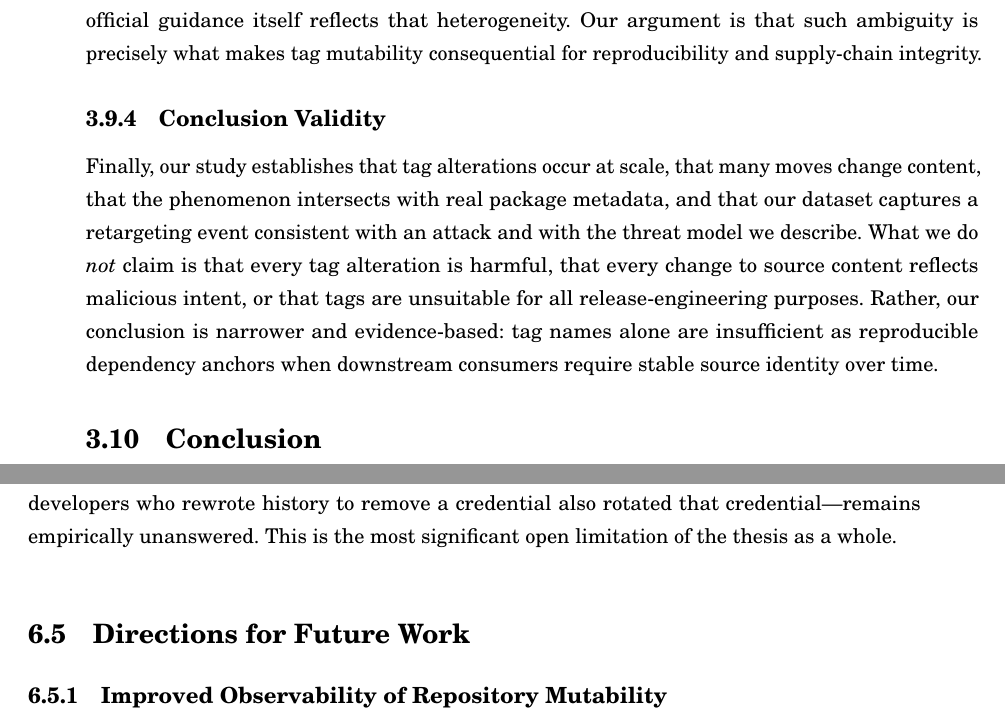
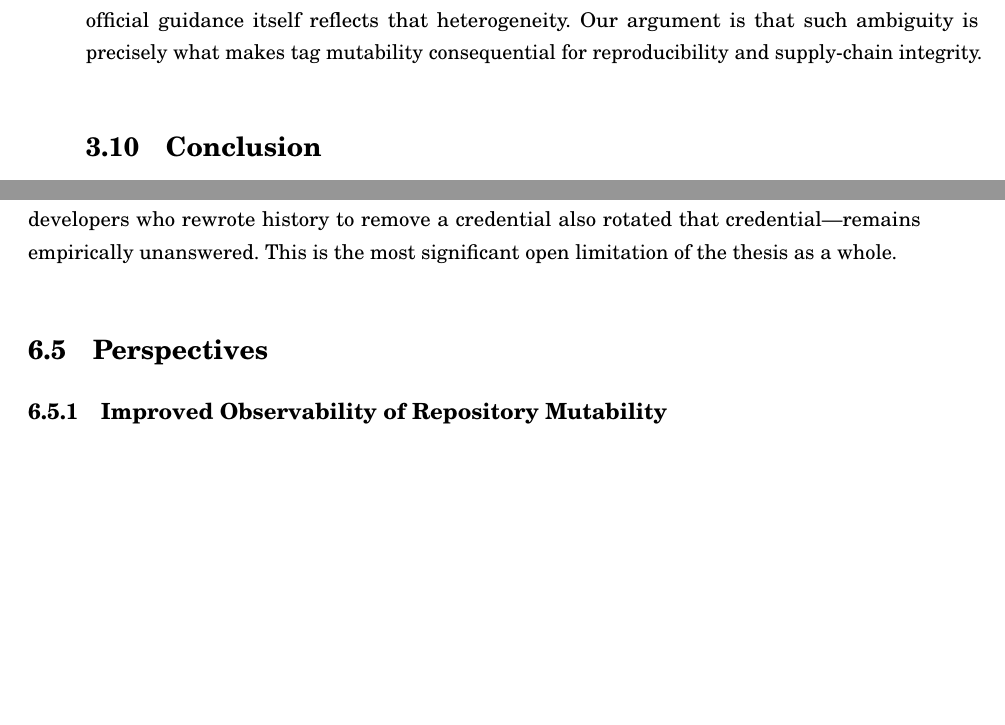
Before and after one commit to srapaport/Thesis-Software-Repositories-Mutability, a LaTeX thesis (main.tex, which reads chapters/chapter03/chap03.tex, chapters/chapter06/chap06.tex): two parts of pages 58 and 101 of 115 before the commit and two parts of pages 58 and 101 of 113 after it, joined at a grey line, cut so that both start at the same text, the shorter picture padded with empty space. Compiled offline with pdfLaTeX.

Commit message:
minor changes following meeting

```diff
--- a/chapters/chapter03/chap03.tex
+++ b/chapters/chapter03/chap03.tex
@@ -629,13 +629,6 @@ We use it to illustrate a broader semantic tension around tags---between maintai
 The ecosystem is internally heterogeneous, and official guidance itself reflects that heterogeneity.
 Our argument is that such ambiguity is precisely what makes tag mutability consequential for reproducibility and supply-chain integrity.
 
-\subsection{Conclusion Validity}
-\label{subsec:tags-val-conclusion}
-
-Finally, our study establishes that tag alterations occur at scale, that many moves change content, that the phenomenon intersects with real package metadata, and that our dataset captures a retargeting event consistent with an attack and with the threat model we describe.
-What we do \emph{not} claim is that every tag alteration is harmful, that every change to source content reflects malicious intent, or that tags are unsuitable for all release-engineering purposes.
-Rather, our conclusion is narrower and evidence-based: tag names alone are insufficient as reproducible dependency anchors when downstream consumers require stable source identity over time.
-
 \section{Conclusion}
 \label{sec:tags-conclusion}
 
--- a/chapters/chapter06/chap06.tex
+++ b/chapters/chapter06/chap06.tex
@@ -165,8 +165,8 @@ No active-rate result is available, and no claim is made about whether the crede
 Until the validation campaign is completed, the central question that motivates Chapter~\ref{chap:secrets}---whether developers who rewrote history to remove a credential also rotated that credential---remains empirically unanswered.
 This is the most significant open limitation of the thesis as a whole.
 
-\section{Directions for Future Work}
-\label{sec:concl-future-work}
+\section{Perspectives}
+\label{sec:concl-perspectives}
 
 \subsection{Improved Observability of Repository Mutability}
 \label{subsec:concl-future-observability}
```
Also changed, not shown: main.tex (+3 -3 lines), chapters/chapter03/chap03.tex (2 more changed lines), chapters/chapter06/chap06.tex (4 more changed lines).
